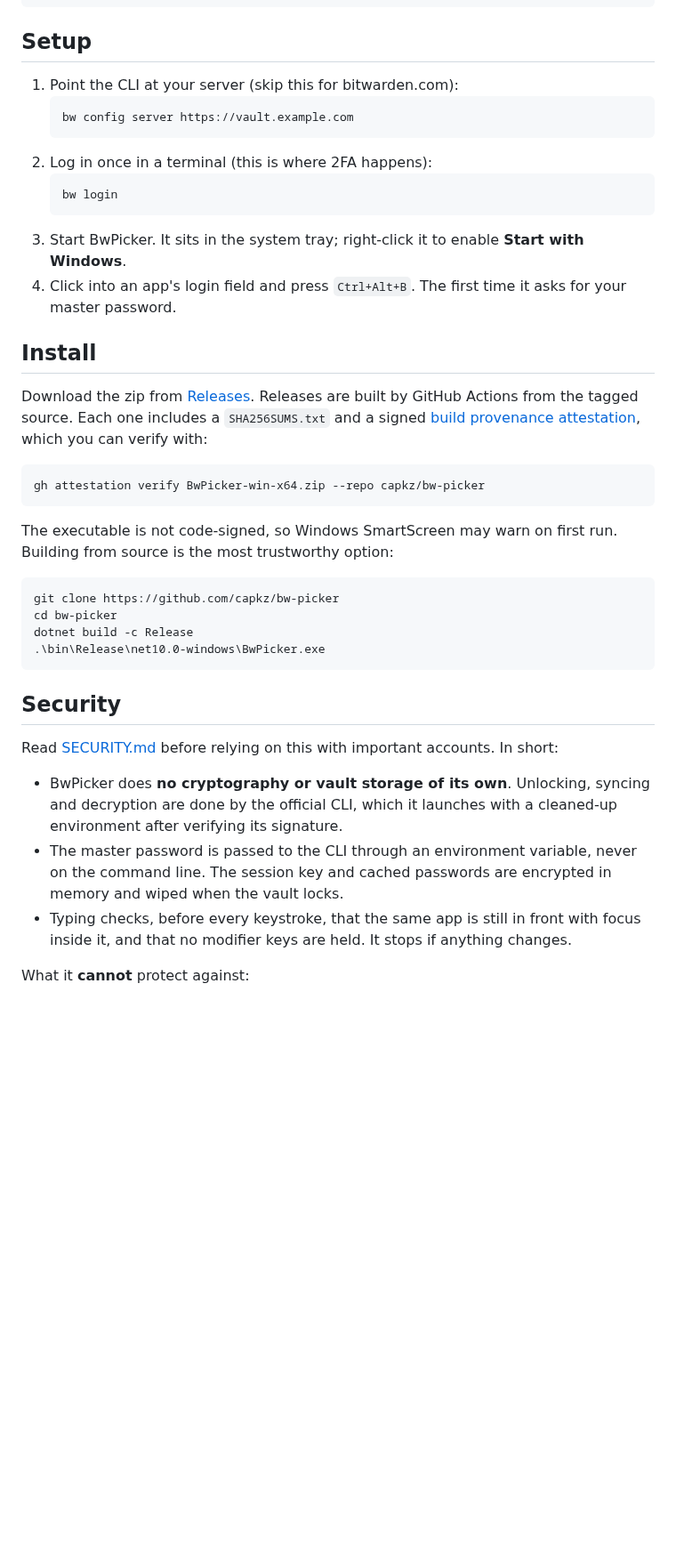
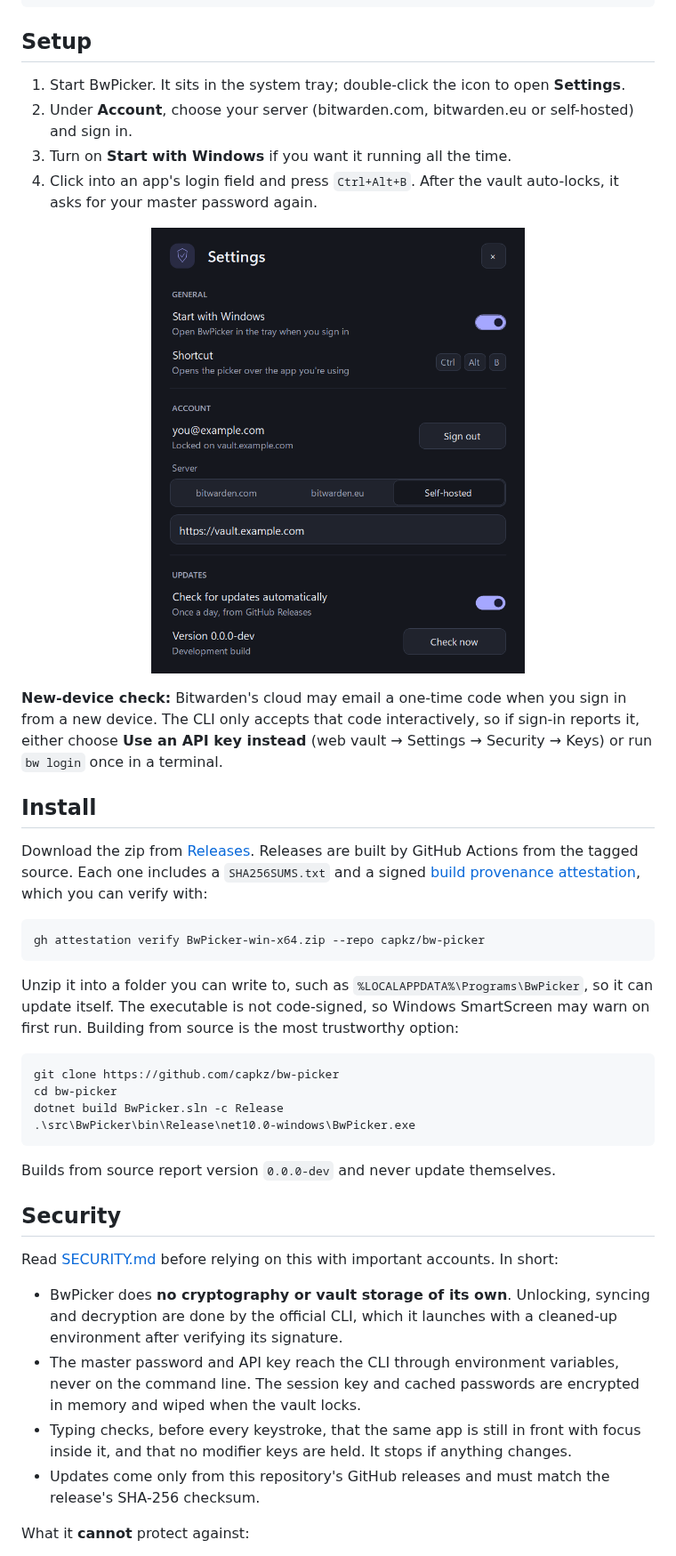
Before and after one commit to capkz/bw-picker, a Markdown page: README.md, the part around one of its changes. Shown at 89% size. Rendered like a GitHub page; pictures changed too: docs/settings.png (added); blank space fills up the shorter version.

````diff
--- a/README.md
+++ b/README.md
@@ -44,16 +46,14 @@ winget install Bitwarden.CLI
 
 ## Setup
 
-1. Point the CLI at your server (skip this for bitwarden.com):
-   ```powershell
-   bw config server https://vault.example.com
-   ```
-2. Log in once in a terminal (this is where 2FA happens):
-   ```powershell
-   bw login
-   ```
-3. Start BwPicker. It sits in the system tray; right-click it to enable **Start with Windows**.
-4. Click into an app's login field and press `Ctrl+Alt+B`. The first time it asks for your master password.
+1. Start BwPicker. It sits in the system tray; double-click the icon to open **Settings**.
+2. Under **Account**, choose your server (bitwarden.com, bitwarden.eu or self-hosted) and sign in.
+3. Turn on **Start with Windows** if you want it running all the time.
+4. Click into an app's login field and press `Ctrl+Alt+B`. After the vault auto-locks, it asks for your master password again.
+
+<p align="center"><img src="docs/settings.png" width="420" alt="BwPicker settings: start with Windows, server and account, updates"></p>
+
+**New-device check:** Bitwarden's cloud may email a one-time code when you sign in from a new device. The CLI only accepts that code interactively, so if sign-in reports it, either choose **Use an API key instead** (web vault → Settings → Security → Keys) or run `bw login` once in a terminal.
 
 ## Install
 
@@ -63,22 +63,25 @@ Download the zip from [Releases](../../releases). Releases are built by GitHub A
 gh attestation verify BwPicker-win-x64.zip --repo capkz/bw-picker
 ```
 
-The executable is not code-signed, so Windows SmartScreen may warn on first run. Building from source is the most trustworthy option:
+Unzip it into a folder you can write to, such as `%LOCALAPPDATA%\Programs\BwPicker`, so it can update itself. The executable is not code-signed, so Windows SmartScreen may warn on first run. Building from source is the most trustworthy option:
 
 ```powershell
 git clone https://github.com/capkz/bw-picker
 cd bw-picker
-dotnet build -c Release
-.\bin\Release\net10.0-windows\BwPicker.exe
+dotnet build BwPicker.sln -c Release
+.\src\BwPicker\bin\Release\net10.0-windows\BwPicker.exe
 ```
+
+Builds from source report version `0.0.0-dev` and never update themselves.
 
 ## Security
 
 Read [SECURITY.md](SECURITY.md) before relying on this with important accounts. In short:
 
 - BwPicker does **no cryptography or vault storage of its own**. Unlocking, syncing and decryption are done by the official CLI, which it launches with a cleaned-up environment after verifying its signature.
-- The master password is passed to the CLI through an environment variable, never on the command line. The session key and cached passwords are encrypted in memory and wiped when the vault locks.
+- The master password and API key reach the CLI through environment variables, never on the command line. The session key and cached passwords are encrypted in memory and wiped when the vault locks.
 - Typing checks, before every keystroke, that the same app is still in front with focus inside it, and that no modifier keys are held. It stops if anything changes.
+- Updates come only from this repository's GitHub releases and must match the release's SHA-256 checksum.
 
 What it **cannot** protect against:
 
````
Also changed, not shown: other parts of README.md (+22 -8 lines), SECURITY.md (+10 -5 lines), 15 other files.
